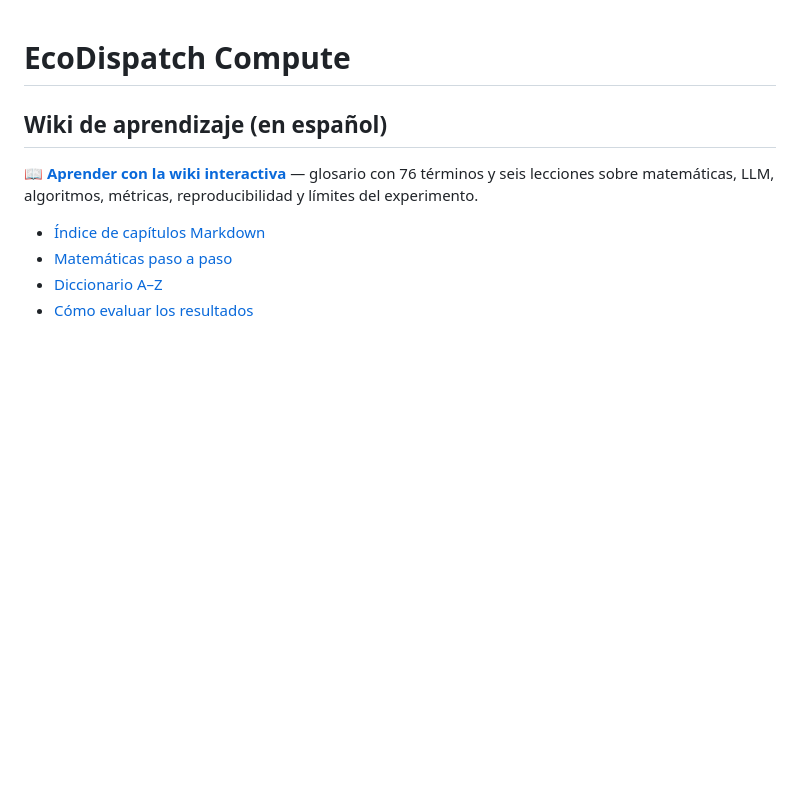
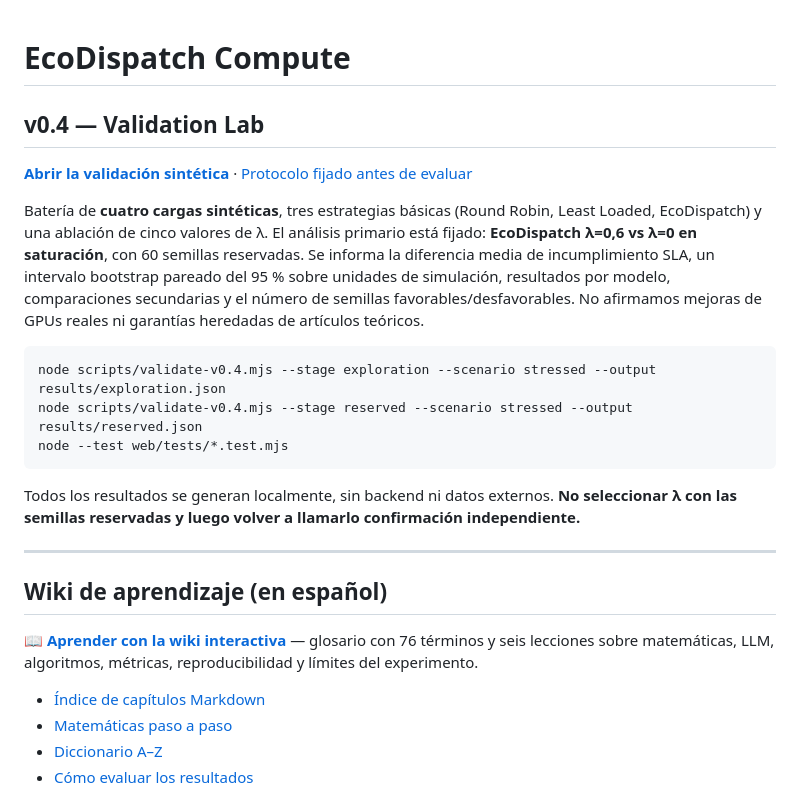
Before and after one commit to webtilians/ecodispatchcompute, a Markdown page: README.md, the part around the change. GitHub-like rendering; blank space fills up the shorter version.

Commit message:
feat(validation): connect v0.4 navigation, documentation and CI

````diff
--- a/README.md
+++ b/README.md
@@ -1,4 +1,21 @@
 # EcoDispatch Compute
+
+## v0.4 — Validation Lab
+
+**[Abrir la validación sintética](https://webtilians.github.io/ecodispatchcompute/validation.html)** · [Protocolo fijado antes de evaluar](docs/validation-v0.4-protocol.md)
+
+Batería de **cuatro cargas sintéticas**, tres estrategias básicas (Round Robin, Least Loaded, EcoDispatch) y una ablación de cinco valores de λ. El análisis primario está fijado: **EcoDispatch λ=0,6 vs λ=0 en saturación**, con 60 semillas reservadas. Se informa la diferencia media de incumplimiento SLA, un intervalo bootstrap pareado del 95 % sobre unidades de simulación, resultados por modelo, comparaciones secundarias y el número de semillas favorables/desfavorables. No afirmamos mejoras de GPUs reales ni garantías heredadas de artículos teóricos.
+
+```bash
+node scripts/validate-v0.4.mjs --stage exploration --scenario stressed --output results/exploration.json
+node scripts/validate-v0.4.mjs --stage reserved --scenario stressed --output results/reserved.json
+node --test web/tests/*.test.mjs
+```
+
+Todos los resultados se generan localmente, sin backend ni datos externos. **No seleccionar λ con las semillas reservadas y luego volver a llamarlo confirmación independiente.**
+
+---
+
 
 ## Wiki de aprendizaje (en español)
 
````
